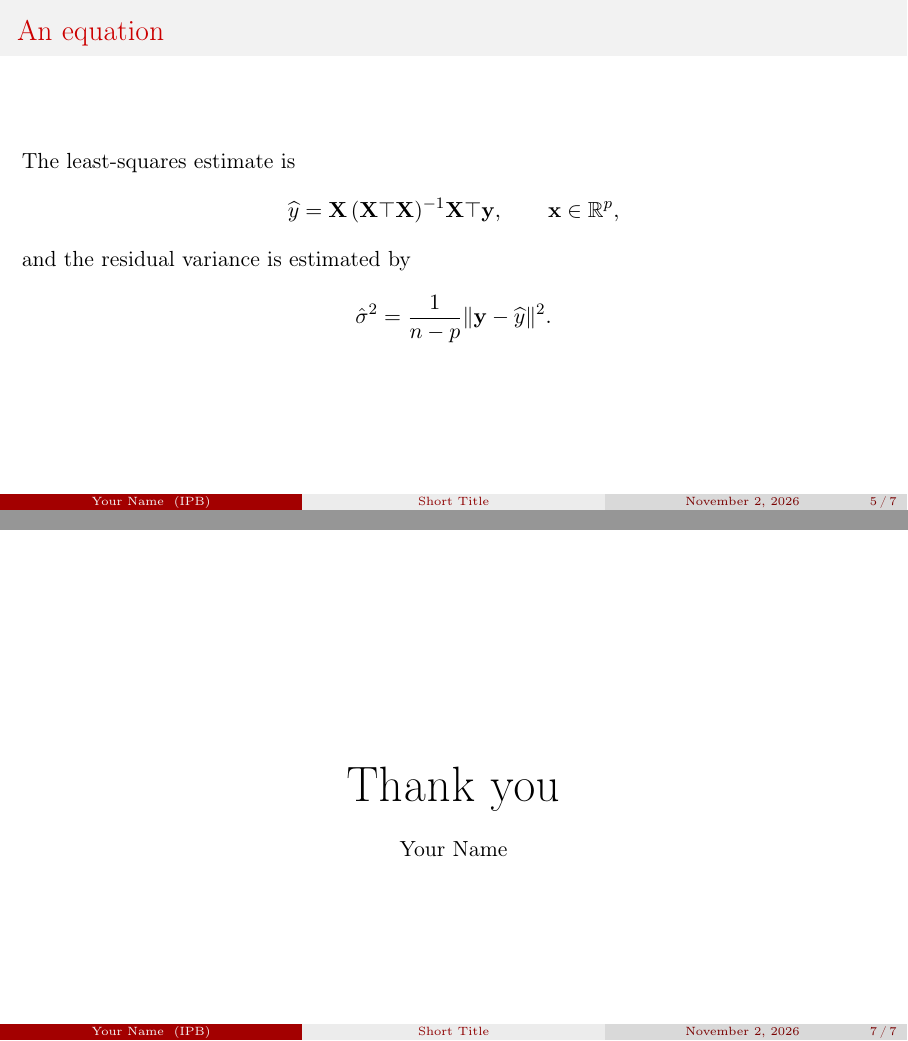
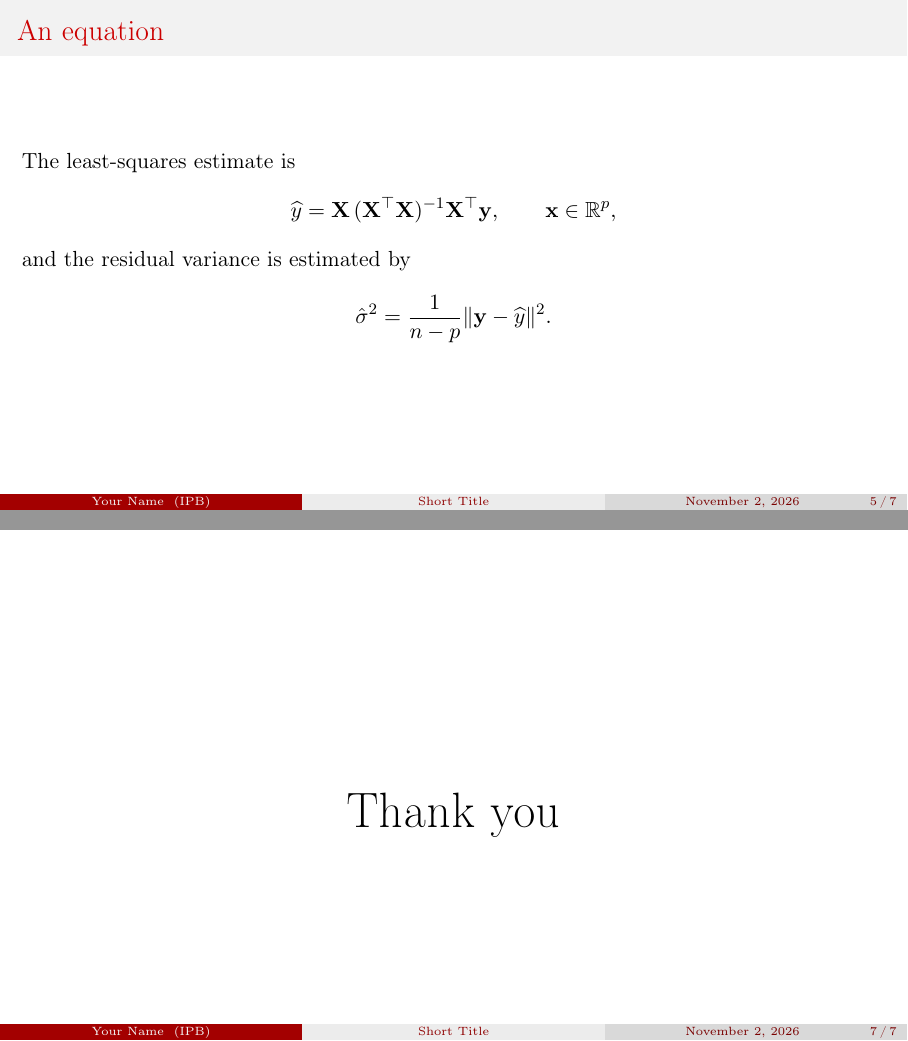
Before and after one commit to nicabisha/beamer-template, LaTeX slides (main.tex): pages 6 and 8 of 8, joined at a grey line. Compiled offline with pdfLaTeX.

Commit message:
Fix inline math formatting in main.tex

```diff
--- a/main.tex
+++ b/main.tex
@@ -103,7 +103,7 @@
 \begin{frame}{An equation}
   The least-squares estimate is
   \begin{equation*}
-    \yhat = \X\,(\X\top\X)^{-1}\X\top\y,
+    \yhat = \X\,(\X^\top\X)^{-1}\X^\top\y,
     \qquad \x \in \real^{p},
   \end{equation*}
   and the residual variance is estimated by
@@ -125,9 +125,6 @@
   \centering
   \vfill
   \Huge Thank you
-
-  \vspace{0.5cm}
-  \normalsize \insertauthor
 \end{frame}
 
 \end{document}
```
Also changed, not shown: main.tex (2 more changed lines).
